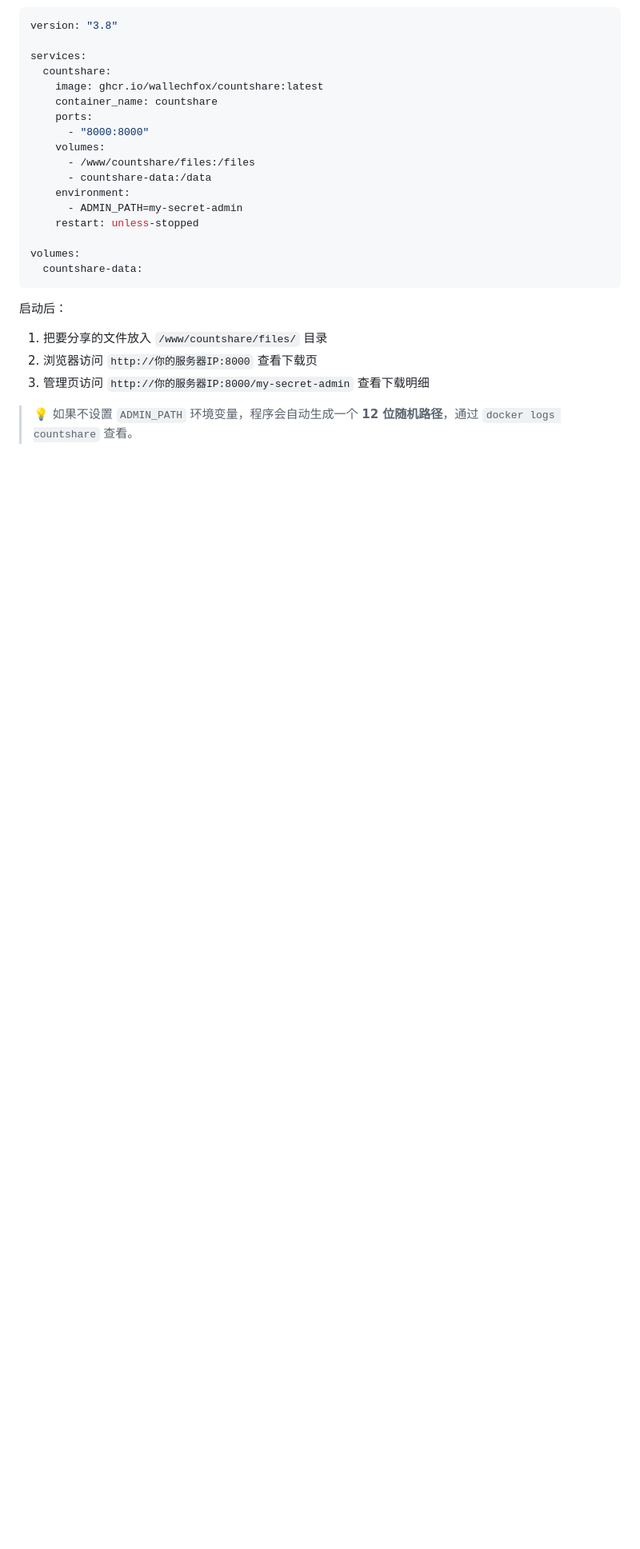
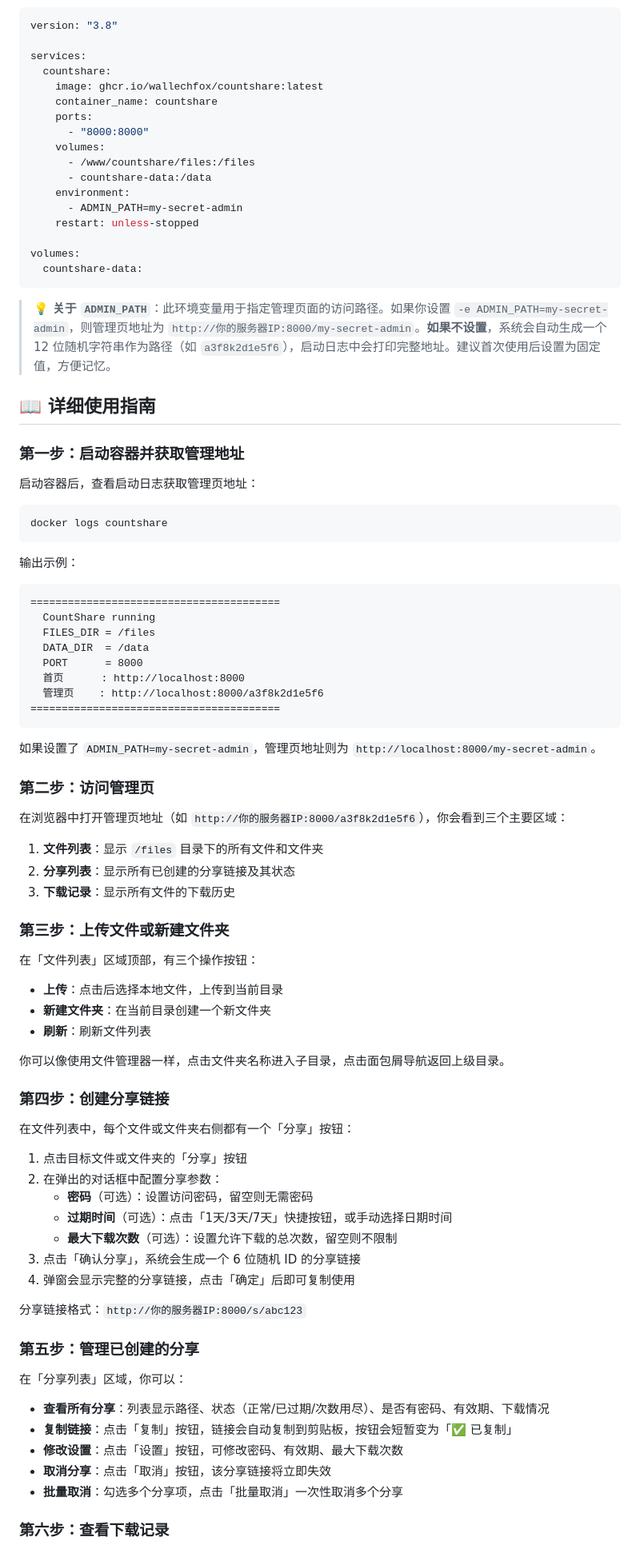
Before and after one commit to wallechfox/countshare, a Markdown page: Readme.md, the part around one of its changes. Shown at 80% size. GitHub-like rendering; blank space fills up the shorter version.

````diff
--- a/Readme.md
+++ b/Readme.md
@@ -62,10 +65,73 @@ volumes:
   countshare-data:
 ```
 
-启动后：
+> 💡 **关于 `ADMIN_PATH`**：此环境变量用于指定管理页面的访问路径。如果你设置 `-e ADMIN_PATH=my-secret-admin`，则管理页地址为 `http://你的服务器IP:8000/my-secret-admin`。**如果不设置**，系统会自动生成一个 12 位随机字符串作为路径（如 `a3f8k2d1e5f6`），启动日志中会打印完整地址。建议首次使用后设置为固定值，方便记忆。
 
-1. 把要分享的文件放入 `/www/countshare/files/` 目录
-2. 浏览器访问 `http://你的服务器IP:8000` 查看下载页
-3. 管理页访问 `http://你的服务器IP:8000/my-secret-admin` 查看下载明细
+## 📖 详细使用指南
 
-> 💡 如果不设置 `ADMIN_PATH` 环境变量，程序会自动生成一个 **12 位随机路径**，通过 `docker logs countshare` 查看。
+### 第一步：启动容器并获取管理地址
+
+启动容器后，查看启动日志获取管理页地址：
+
+```bash
+docker logs countshare
+```
+
+输出示例：
+```
+========================================
+  CountShare running
+  FILES_DIR = /files
+  DATA_DIR  = /data
+  PORT      = 8000
+  首页      : http://localhost:8000
+  管理页    : http://localhost:8000/a3f8k2d1e5f6
+========================================
+```
+
+如果设置了 `ADMIN_PATH=my-secret-admin`，管理页地址则为 `http://localhost:8000/my-secret-admin`。
+
+### 第二步：访问管理页
+
+在浏览器中打开管理页地址（如 `http://你的服务器IP:8000/a3f8k2d1e5f6`），你会看到三个主要区域：
+
+1. **文件列表**：显示 `/files` 目录下的所有文件和文件夹
+2. **分享列表**：显示所有已创建的分享链接及其状态
+3. **下载记录**：显示所有文件的下载历史
+
+### 第三步：上传文件或新建文件夹
+
+在「文件列表」区域顶部，有三个操作按钮：
+
+- **上传**：点击后选择本地文件，上传到当前目录
+- **新建文件夹**：在当前目录创建一个新文件夹
+- **刷新**：刷新文件列表
+
+你可以像使用文件管理器一样，点击文件夹名称进入子目录，点击面包屑导航返回上级目录。
+
+### 第四步：创建分享链接
+
+在文件列表中，每个文件或文件夹右侧都有一个「分享」按钮：
+
+1. 点击目标文件或文件夹的「分享」按钮
+2. 在弹出的对话框中配置分享参数：
+   - **密码**（可选）：设置访问密码，留空则无需密码
+   - **过期时间**（可选）：点击「1天/3天/7天」快捷按钮，或手动选择日期时间
+   - **最大下载次数**（可选）：设置允许下载的总次数，留空则不限制
+3. 点击「确认分享」，系统会生成一个 6 位随机 ID 的分享链接
+4. 弹窗会显示完整的分享链接，点击「确定」后即可复制使用
+
+分享链接格式：`http://你的服务器IP:8000/s/abc123`
+
+### 第五步：管理已创建的分享
+
+在「分享列表」区域，你可以：
+
+- **查看所有分享**：列表显示路径、状态（正常/已过期/次数用尽）、是否有密码、有效期、下载情况
+- **复制链接**：点击「复制」按钮，链接会自动复制到剪贴板，按钮会短暂变为「✅ 已复制」
+- **修改设置**：点击「设置」按钮，可修改密码、有效期、最大下载次数
+- **取消分享**：点击「取消」按钮，该分享链接将立即失效
+- **批量取消**：勾选多个分享项，点击「批量取消」一次性取消多个分享
+
+### 第六步：查看下载记录
+
````
Also changed, not shown: other parts of Readme.md (+48 -52 lines).
